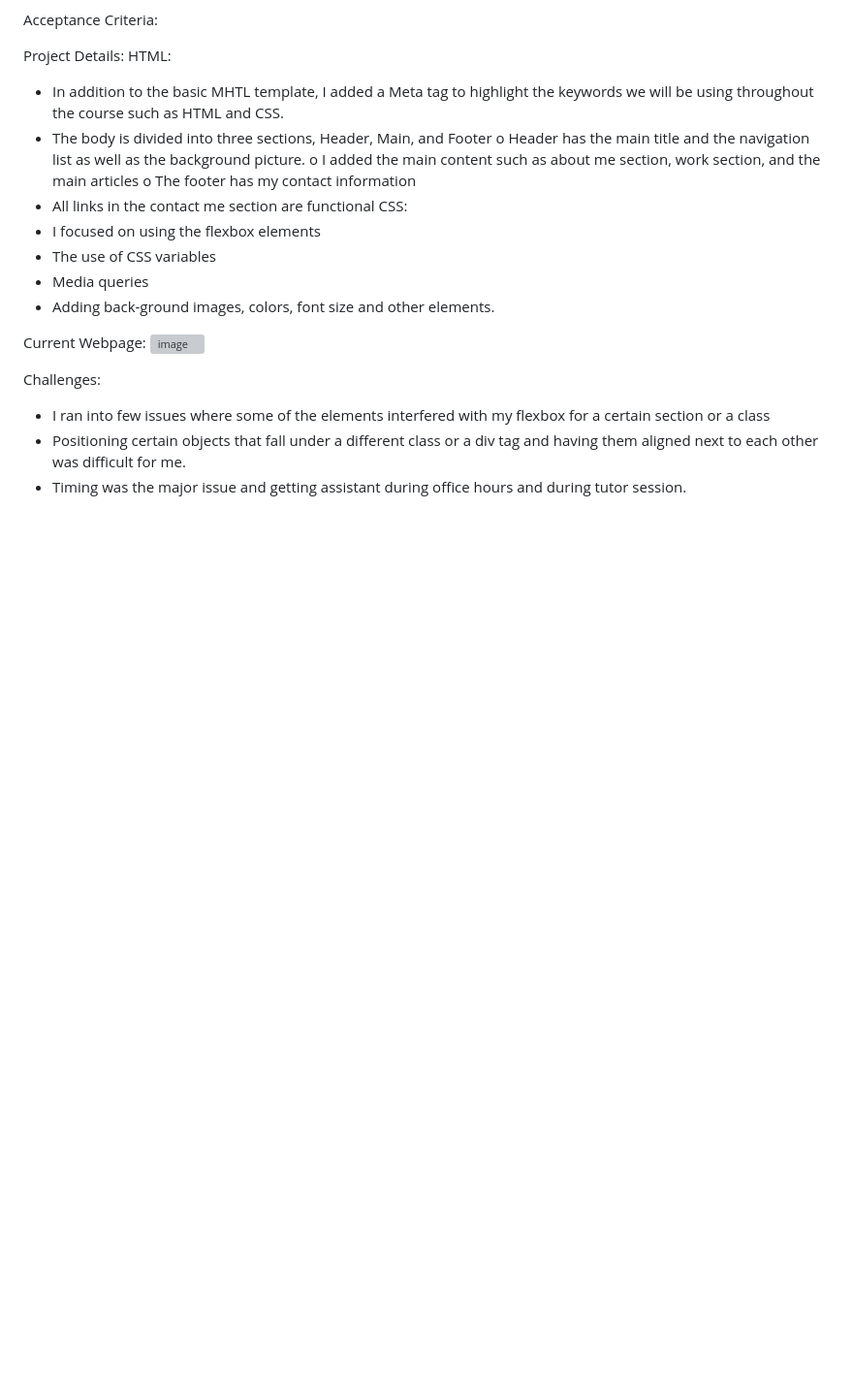
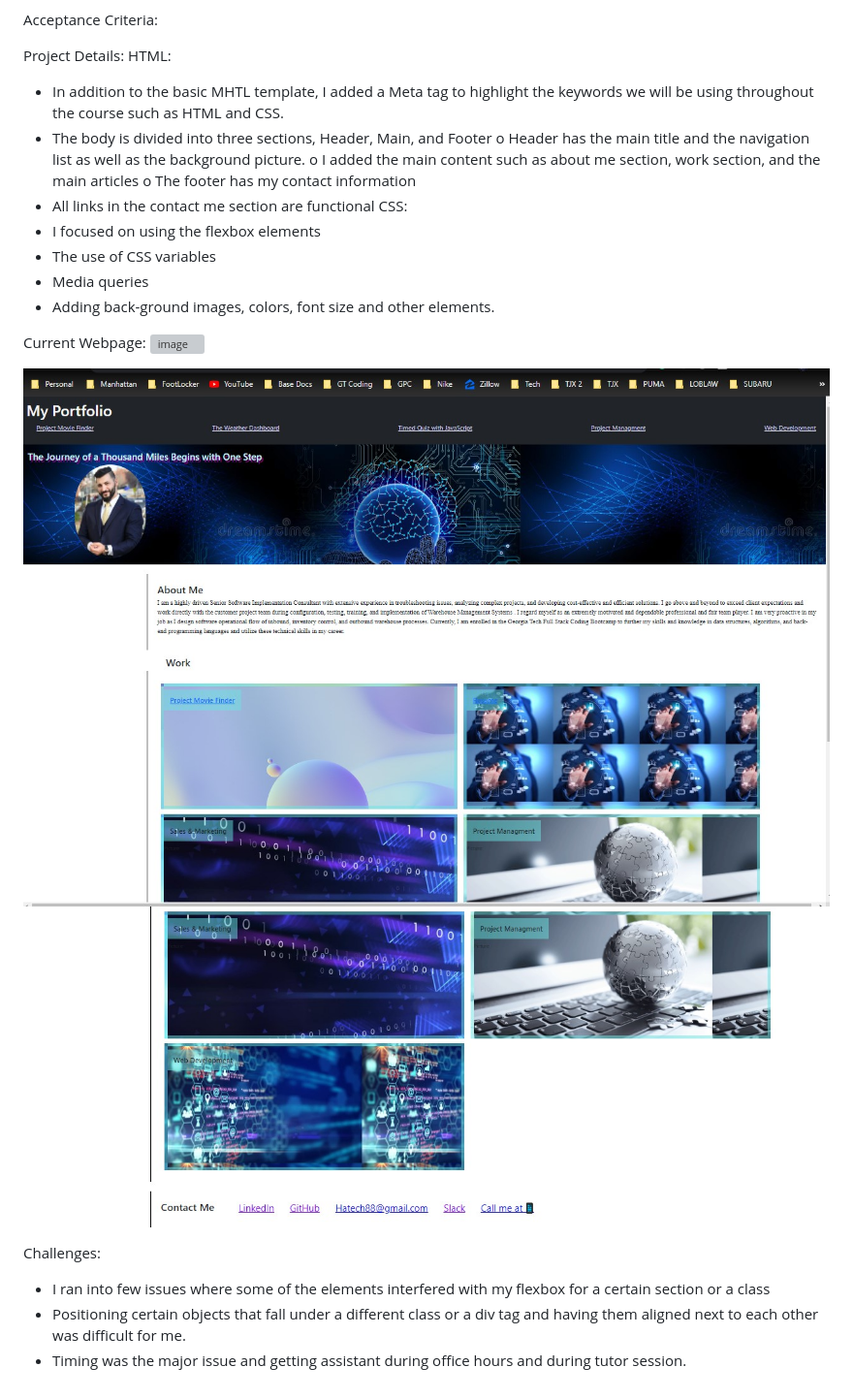
Before and after one commit to Hatech88/HW2_Portfolio_WebDesign, a Markdown page: README.md, the part around the change. Shown: that part at 97% size. Drawn GitHub-style; pictures changed too: imges/portfolio1.jpg (added), imges/portfolio2.jpg (added); blank space fills up the shorter version; grey boxes are pictures that could not be loaded.

Commit message:
Added screenshot to readME

```diff
--- a/README.md
+++ b/README.md
@@ -26,6 +26,8 @@ CSS:
 Current Webpage:
  ![image](https://user-images.githubusercontent.com/100045862/158505556-7d1f48a7-801c-4fd1-bb22-6ebe4e76a359.png)
 
+![Alt text](./imges/portfolio1.jpg?raw=true "Portfolio1")
+![Alt text](./imges/portfolio2.jpg?raw=true "Portfolio2")
 
 Challenges:
 -	I ran into few issues where some of the elements interfered with my flexbox for a certain section or a class
```
